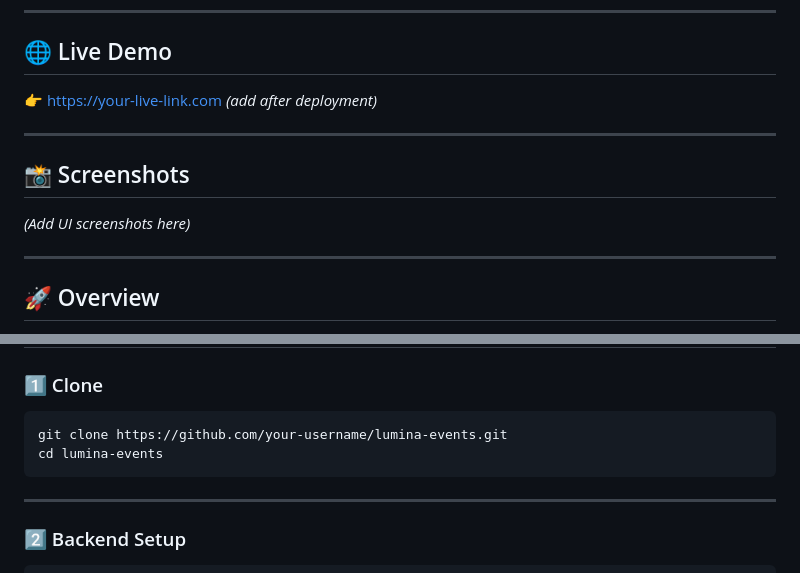
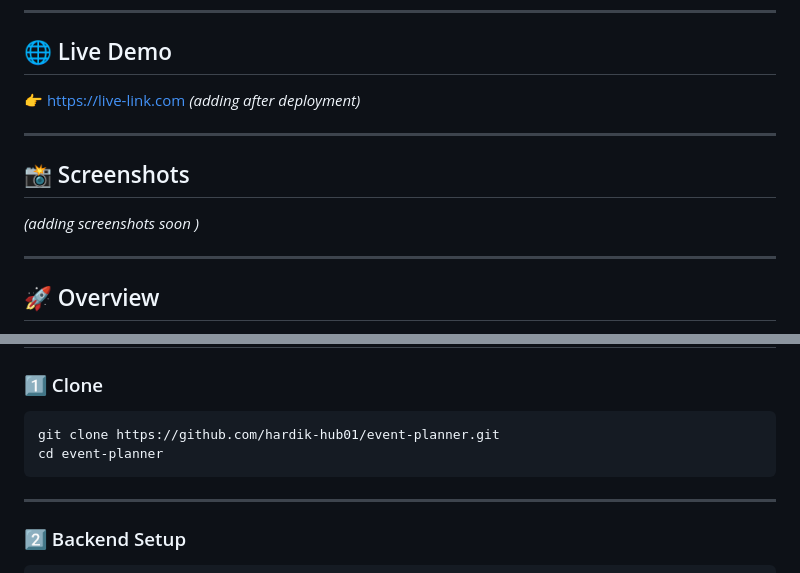
Before and after one commit to hardik-hub01/event-planner, a Markdown page: README.md, 2 parts joined by grey strips. Drawn GitHub-style.

Commit message:
README.me

````diff
--- a/README.md
+++ b/README.md
@@ -6,13 +6,13 @@
 
 ## 🌐 Live Demo
 
-👉 https://your-live-link.com *(add after deployment)*
+👉 https://live-link.com *(adding  after deployment)*
 
 ---
 
 ## 📸 Screenshots
 
-*(Add UI screenshots here)*
+*(adding screenshots soon )*
 
 ---
 
@@ -114,8 +114,8 @@ event-planner/
 ### 1️⃣ Clone
 
 ```bash
-git clone https://github.com/your-username/lumina-events.git
-cd lumina-events
+git clone https://github.com/hardik-hub01/event-planner.git
+cd event-planner
 ```
 
 ---
````
